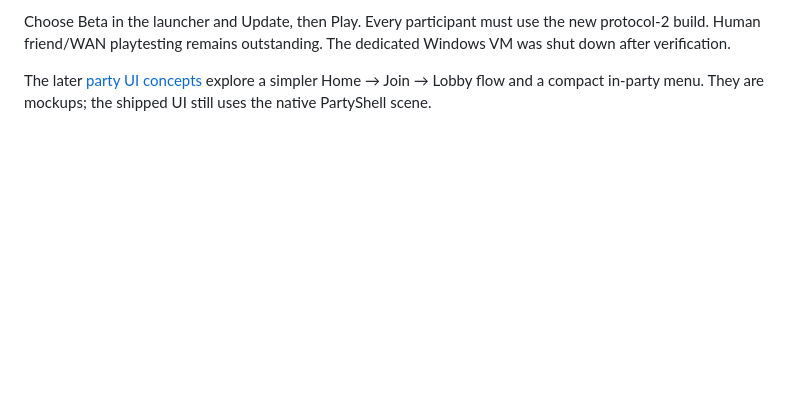
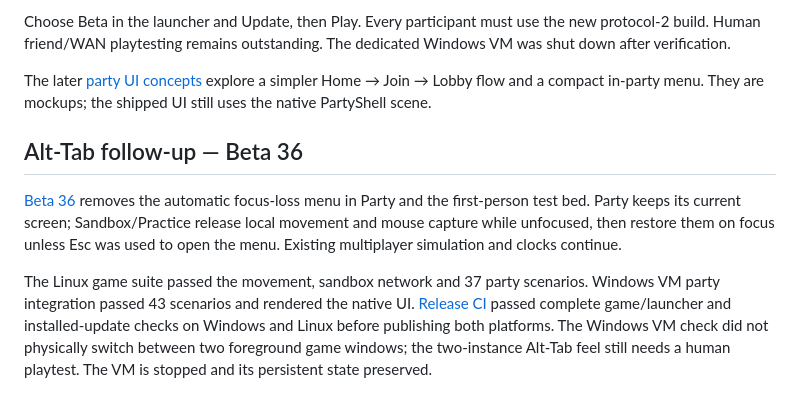
Before and after one commit to ConcosHut/LuckerParty, a Markdown page: docs/party-prototype.md, the part around the change. GitHub-like rendering; blank space fills up the shorter version.

Commit message:
Record Beta 36 focus fix and UI review concepts [skip ci]

```diff
--- a/docs/party-prototype.md
+++ b/docs/party-prototype.md
@@ -132,3 +132,19 @@ The dedicated Windows VM was shut down after verification.
 The later [party UI concepts](design/party-ui-concepts/README.md) explore a
 simpler Home → Join → Lobby flow and a compact in-party menu. They are mockups;
 the shipped UI still uses the native PartyShell scene.
+
+## Alt-Tab follow-up — Beta 36
+
+[Beta 36](https://github.com/ConcosHut/LuckerParty/releases/tag/v0.3.0-beta.36)
+removes the automatic focus-loss menu in Party and the first-person test bed.
+Party keeps its current screen; Sandbox/Practice release local movement and mouse
+capture while unfocused, then restore them on focus unless Esc was used to open
+the menu. Existing multiplayer simulation and clocks continue.
+
+The Linux game suite passed the movement, sandbox network and 37 party scenarios.
+Windows VM party integration passed 43 scenarios and rendered the native UI.
+[Release CI](https://github.com/ConcosHut/LuckerParty/actions/runs/36601085924)
+passed complete game/launcher and installed-update checks on Windows and Linux
+before publishing both platforms. The Windows VM check did not physically switch
+between two foreground game windows; the two-instance Alt-Tab feel still needs a
+human playtest. The VM is stopped and its persistent state preserved.
```
Also changed, not shown: docs/testing-strategy.md (+9 -0 lines), 1 other file.
